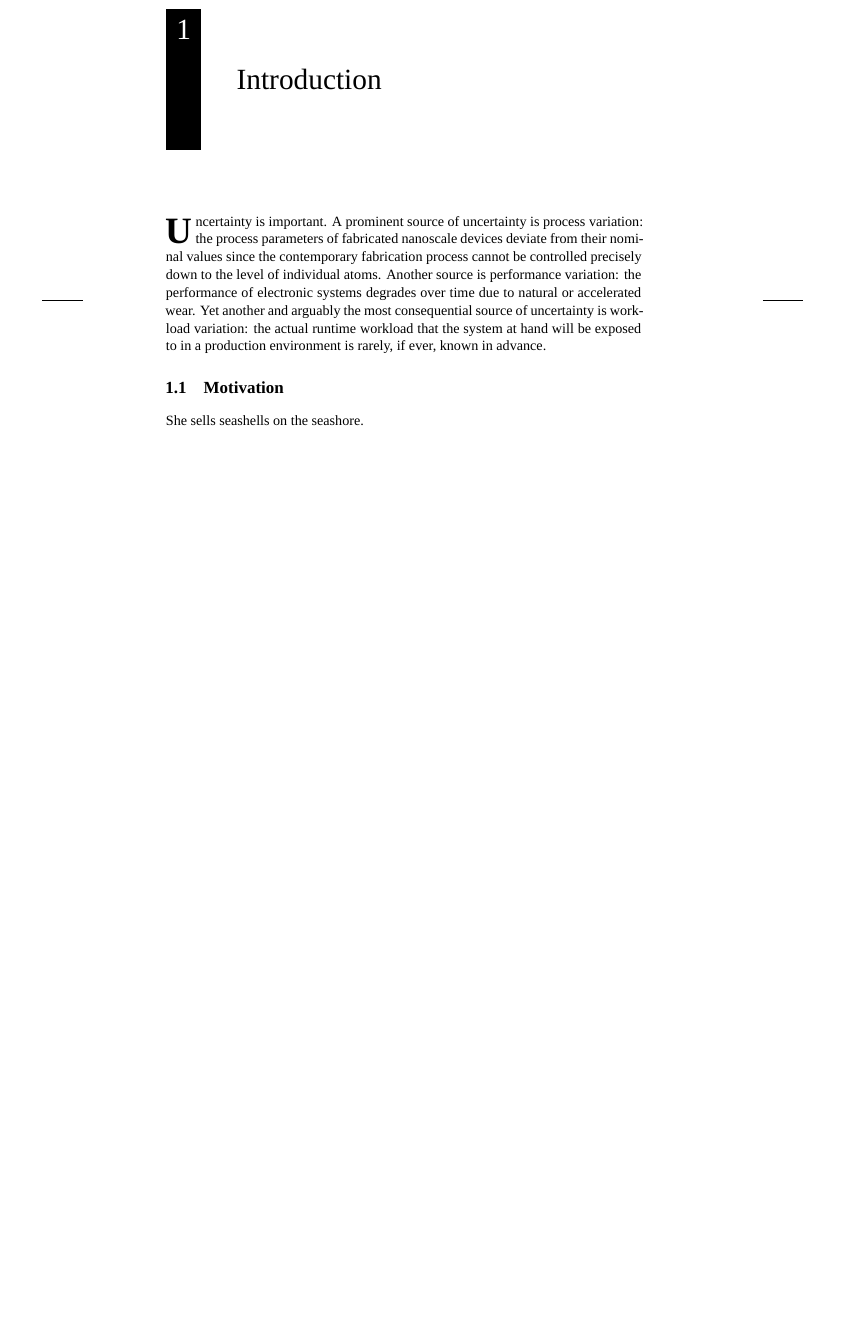
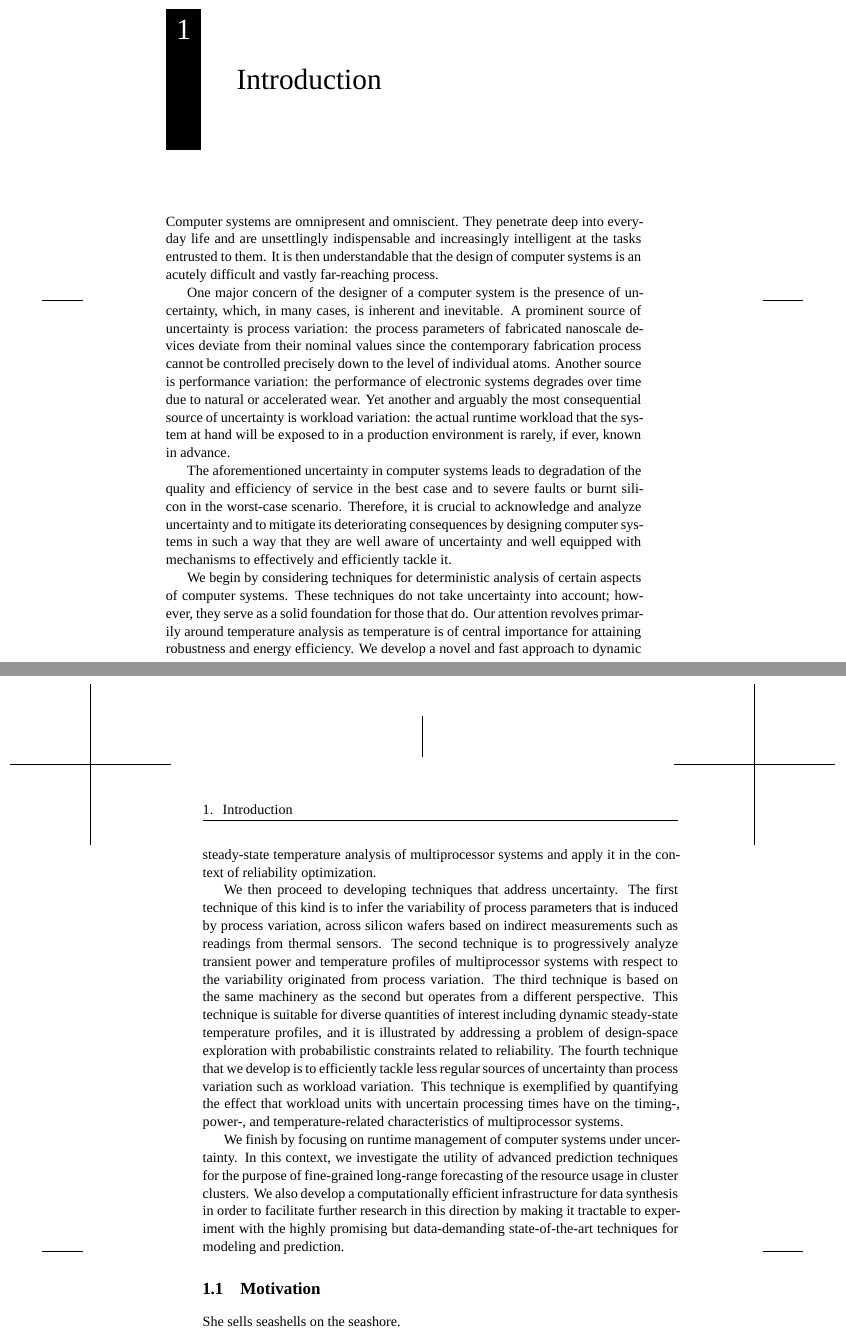
Before and after one commit to quantum-philosophy/thesis, a LaTeX thesis (thesis.tex, which reads include/introduction.tex, include/prelude.tex): part of page 11 of 21 before the commit and two parts of pages 11 and 12 of 23 after it, the two joined at a grey line, cut so that both start at the same text, the shorter picture padded with empty space. Compiled offline with XeLaTeX; a missing font is replaced by an installed copy or a similar font.

Commit message:
Copy the abstract to the introduction

```diff
--- a/include/introduction.tex
+++ b/include/introduction.tex
@@ -1,13 +1,59 @@
 \chapter{Introduction}
-\dropcap{U}{ncertainty} is important. A prominent source of uncertainty is
-process variation: the process parameters of fabricated nanoscale devices
-deviate from their nominal values since the contemporary fabrication process
-cannot be controlled precisely down to the level of individual atoms. Another
-source is performance variation: the performance of electronic systems degrades
-over time due to natural or accelerated wear. Yet another and arguably the most
-consequential source of uncertainty is workload variation: the actual runtime
-workload that the system at hand will be exposed to in a production environment
-is rarely, if ever, known in advance.
+Computer systems are omnipresent and omniscient. They penetrate deep into
+everyday life and are unsettlingly indispensable and increasingly intelligent at
+the tasks entrusted to them. It is then understandable that the design of
+computer systems is an acutely difficult and vastly far-reaching process.
+
+One major concern of the designer of a computer system is the presence of
+uncertainty, which, in many cases, is inherent and inevitable. A prominent
+source of uncertainty is process variation: the process parameters of fabricated
+nanoscale devices deviate from their nominal values since the contemporary
+fabrication process cannot be controlled precisely down to the level of
+individual atoms. Another source is performance variation: the performance of
+electronic systems degrades over time due to natural or accelerated wear. Yet
+another and arguably the most consequential source of uncertainty is workload
+variation: the actual runtime workload that the system at hand will be exposed
+to in a production environment is rarely, if ever, known in advance.
+
+The aforementioned uncertainty in computer systems leads to degradation of the
+quality and efficiency of service in the best case and to severe faults or burnt
+silicon in the worst-case scenario. Therefore, it is crucial to acknowledge and
+analyze uncertainty and to mitigate its deteriorating consequences by designing
+computer systems in such a way that they are well aware of uncertainty and well
+equipped with mechanisms to effectively and efficiently tackle it.
+
+We begin by considering techniques for deterministic analysis of certain aspects
+of computer systems. These techniques do not take uncertainty into account;
+however, they serve as a solid foundation for those that do. Our attention
+revolves primarily around temperature analysis as temperature is of central
+importance for attaining robustness and energy efficiency. We develop a novel
+and fast approach to dynamic steady-state temperature analysis of multiprocessor
+systems and apply it in the context of reliability optimization.
+
+We then proceed to developing techniques that address uncertainty. The first
+technique of this kind is to infer the variability of process parameters that is
+induced by process variation, across silicon wafers based on indirect
+measurements such as readings from thermal sensors. The second technique is to
+progressively analyze transient power and temperature profiles of multiprocessor
+systems with respect to the variability originated from process variation. The
+third technique is based on the same machinery as the second but operates from a
+different perspective. This technique is suitable for diverse quantities of
+interest including dynamic steady-state temperature profiles, and it is
+illustrated by addressing a problem of design-space exploration with
+probabilistic constraints related to reliability. The fourth technique that we
+develop is to efficiently tackle less regular sources of uncertainty than
+process variation such as workload variation. This technique is exemplified by
+quantifying the effect that workload units with uncertain processing times have
+on the timing-, power-, and temperature-related characteristics of
+multiprocessor systems.
+
+We finish by focusing on runtime management of computer systems under
+uncertainty. In this context, we investigate the utility of advanced prediction
+techniques for the purpose of fine-grained long-range forecasting of the
+resource usage in cluster clusters. We also develop a computationally efficient
+infrastructure for data synthesis in order to facilitate further research in
+this direction by making it tractable to experiment with the highly promising
+but data-demanding state-of-the-art techniques for modeling and prediction.
 
 \section{Motivation}
 She sells seashells on the seashore.
--- a/include/prelude.tex
+++ b/include/prelude.tex
@@ -3,10 +3,3 @@
   maxnames=42,
   sorting=none,
 ]{biblatex}
-
-%
-% Formatting
-%
-\usepackage{lettrine}
-
-\newcommand{\dropcap}[2]{\lettrine[findent=0.2em, nindent=0em]{\textbf{#1}}{#2}}
```
